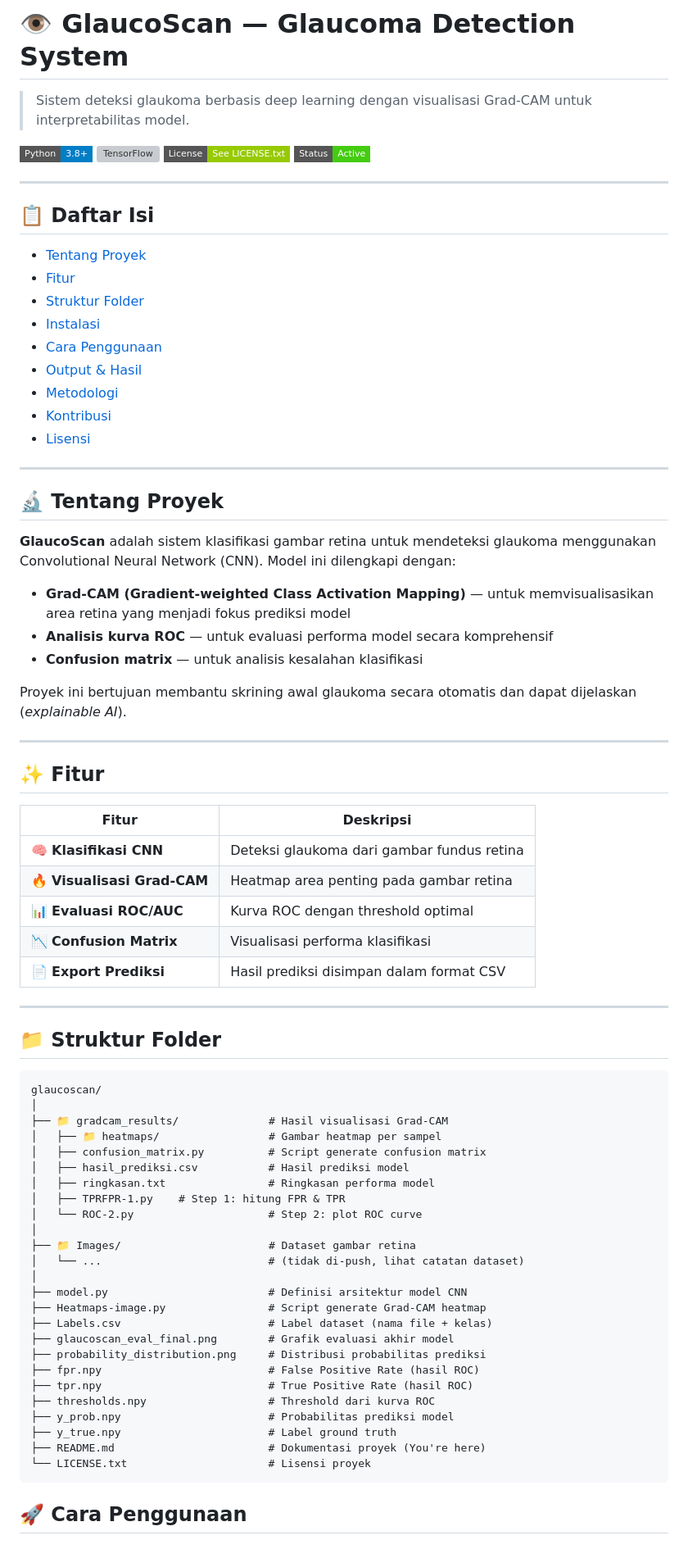
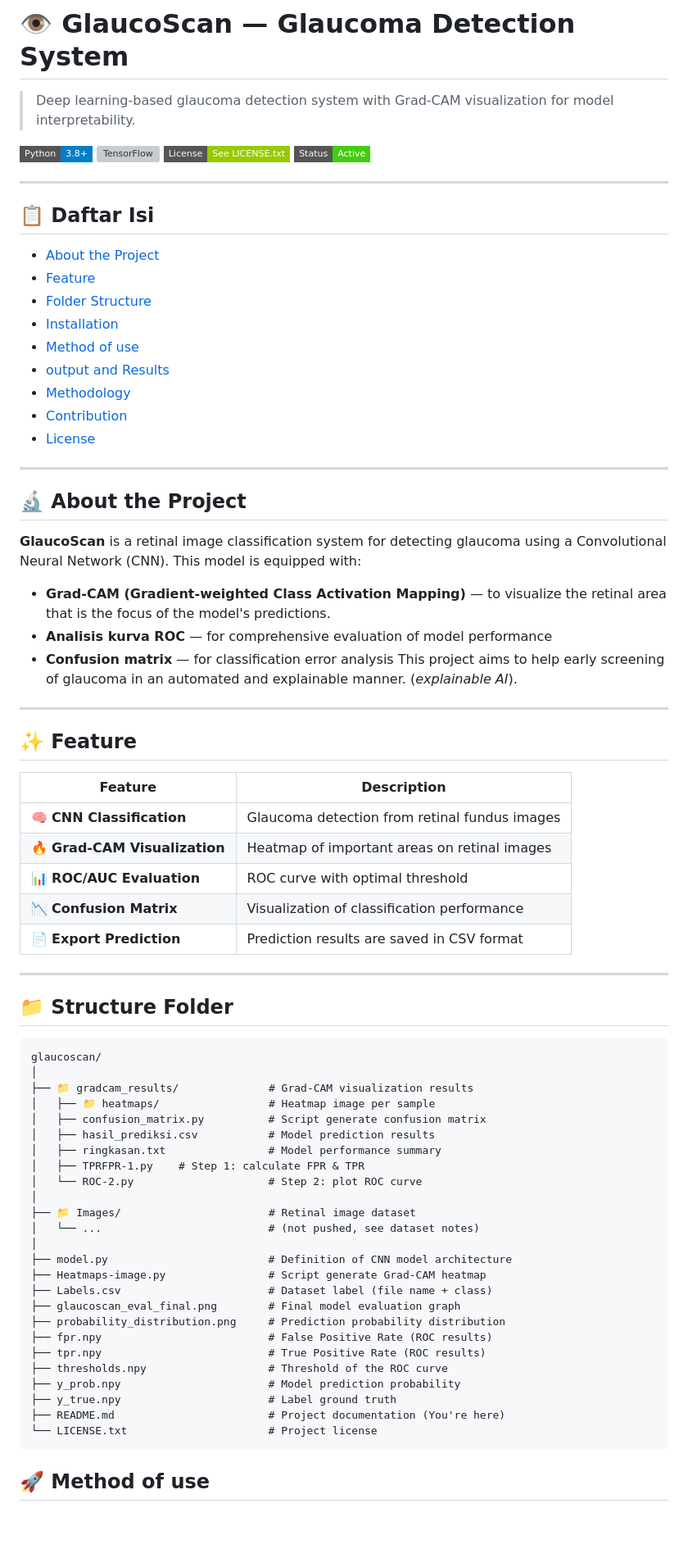
Before and after one commit to sixmagrp/IDSC_HillelYaffe, a Markdown page: README.md, the part around one of its changes. Shown at 82% size. GitHub-like rendering; badges without logos; blank space fills up the shorter version; grey boxes are pictures that could not be loaded.

````diff
--- a/README.md
+++ b/README.md
@@ -1,6 +1,6 @@
 # 👁️ GlaucoScan — Glaucoma Detection System
 
-> Sistem deteksi glaukoma berbasis deep learning dengan visualisasi Grad-CAM untuk interpretabilitas model.
+> Deep learning-based glaucoma detection system with Grad-CAM visualization for model interpretability.
 
 ![Python](https://img.shields.io/badge/Python-3.8%2B-blue?style=flat-square&logo=python)
 ![TensorFlow](https://img.shields.io/badge/Framework-TensorFlow%2FKeras-orange?style=flat-square&logo=tensorflow)
@@ -11,71 +11,70 @@
 
 ## 📋 Daftar Isi
 
-- [Tentang Proyek](#-tentang-proyek)
-- [Fitur](#-fitur)
-- [Struktur Folder](#-struktur-folder)
-- [Instalasi](#-instalasi)
-- [Cara Penggunaan](#-cara-penggunaan)
-- [Output & Hasil](#-output--hasil)
-- [Metodologi](#-metodologi)
-- [Kontribusi](#-kontribusi)
-- [Lisensi](#-lisensi)
+- [About the Project](#-about-the-project)
+- [Feature](#-feature)
+- [Folder Structure](#-folder-structure)
+- [Installation](#-installation)
+- [Method of use](#-method-of-use)
+- [output and Results](#-output-hasil)
+- [Methodology](#-methodology)
+- [Contribution](#-contribution)
+- [License](#-license)
 
 ---
 
-## 🔬 Tentang Proyek
+## 🔬 About the Project
 
-**GlaucoScan** adalah sistem klasifikasi gambar retina untuk mendeteksi glaukoma menggunakan Convolutional Neural Network (CNN). Model ini dilengkapi dengan:
+**GlaucoScan** is a retinal image classification system for detecting glaucoma using a Convolutional Neural Network (CNN). This model is equipped with:
 
-- **Grad-CAM (Gradient-weighted Class Activation Mapping)** — untuk memvisualisasikan area retina yang menjadi fokus prediksi model
-- **Analisis kurva ROC** — untuk evaluasi performa model secara komprehensif
-- **Confusion matrix** — untuk analisis kesalahan klasifikasi
-
-Proyek ini bertujuan membantu skrining awal glaukoma secara otomatis dan dapat dijelaskan (*explainable AI*).
+- **Grad-CAM (Gradient-weighted Class Activation Mapping)** — to visualize the retinal area that is the focus of the model's predictions.
+- **Analisis kurva ROC** — for comprehensive evaluation of model performance
+- **Confusion matrix** — for classification error analysis
+This project aims to help early screening of glaucoma in an automated and explainable manner. (*explainable AI*).
 
 ---
 
-## ✨ Fitur
+## ✨ Feature
 
-| Fitur | Deskripsi |
+| Feature | Description |
 |-------|-----------|
-| 🧠 **Klasifikasi CNN** | Deteksi glaukoma dari gambar fundus retina |
-| 🔥 **Visualisasi Grad-CAM** | Heatmap area penting pada gambar retina |
-| 📊 **Evaluasi ROC/AUC** | Kurva ROC dengan threshold optimal |
-| 📉 **Confusion Matrix** | Visualisasi performa klasifikasi |
-| 📄 **Export Prediksi** | Hasil prediksi disimpan dalam format CSV |
+| 🧠 **CNN Classification** | Glaucoma detection from retinal fundus images |
+| 🔥 **Grad-CAM Visualization** | Heatmap of important areas on retinal images |
+| 📊 **ROC/AUC Evaluation** | ROC curve with optimal threshold |
+| 📉 **Confusion Matrix** | Visualization of classification performance |
+| 📄 **Export Prediction** | Prediction results are saved in CSV format |
 
 ---
 
-## 📁 Struktur Folder
+## 📁 Structure Folder
 
 ```
 glaucoscan/
 │
-├── 📁 gradcam_results/              # Hasil visualisasi Grad-CAM
-│   ├── 📁 heatmaps/                 # Gambar heatmap per sampel
+├── 📁 gradcam_results/              # Grad-CAM visualization results
+│   ├── 📁 heatmaps/                 # Heatmap image per sample
 │   ├── confusion_matrix.py          # Script generate confusion matrix
-│   ├── hasil_prediksi.csv           # Hasil prediksi model
-│   ├── ringkasan.txt                # Ringkasan performa model
-│   ├── TPRFPR-1.py    # Step 1: hitung FPR & TPR
+│   ├── hasil_prediksi.csv           # Model prediction results
+│   ├── ringkasan.txt                # Model performance summary
+│   ├── TPRFPR-1.py    # Step 1: calculate FPR & TPR
 │   └── ROC-2.py                     # Step 2: plot ROC curve
 │
-├── 📁 Images/                       # Dataset gambar retina
-│   └── ...                          # (tidak di-push, lihat catatan dataset)
+├── 📁 Images/                       # Retinal image dataset
+│   └── ...                          # (not pushed, see dataset notes)
 │
-├── model.py                         # Definisi arsitektur model CNN
+├── model.py                         # Definition of CNN model architecture
 ├── Heatmaps-image.py                # Script generate Grad-CAM heatmap
-├── Labels.csv                       # Label dataset (nama file + kelas)
-├── glaucoscan_eval_final.png        # Grafik evaluasi akhir model
-├── probability_distribution.png     # Distribusi probabilitas prediksi
-├── fpr.npy                          # False Positive Rate (hasil ROC)
-├── tpr.npy                          # True Positive Rate (hasil ROC)
-├── thresholds.npy                   # Threshold dari kurva ROC
-├── y_prob.npy                       # Probabilitas prediksi model
+├── Labels.csv                       # Dataset label (file name + class)
+├── glaucoscan_eval_final.png        # Final model evaluation graph
+├── probability_distribution.png     # Prediction probability distribution
+├── fpr.npy                          # False Positive Rate (ROC results)
+├── tpr.npy                          # True Positive Rate (ROC results)
+├── thresholds.npy                   # Threshold of the ROC curve
+├── y_prob.npy                       # Model prediction probability
 ├── y_true.npy                       # Label ground truth
-├── README.md                        # Dokumentasi proyek (You're here)
-└── LICENSE.txt                      # Lisensi proyek
+├── README.md                        # Project documentation (You're here)
+└── LICENSE.txt                      # Project license
 ```
 
-## 🚀 Cara Penggunaan
+## 🚀 Method of use
 
````
Also changed, not shown: other parts of README.md (+29 -29 lines).
